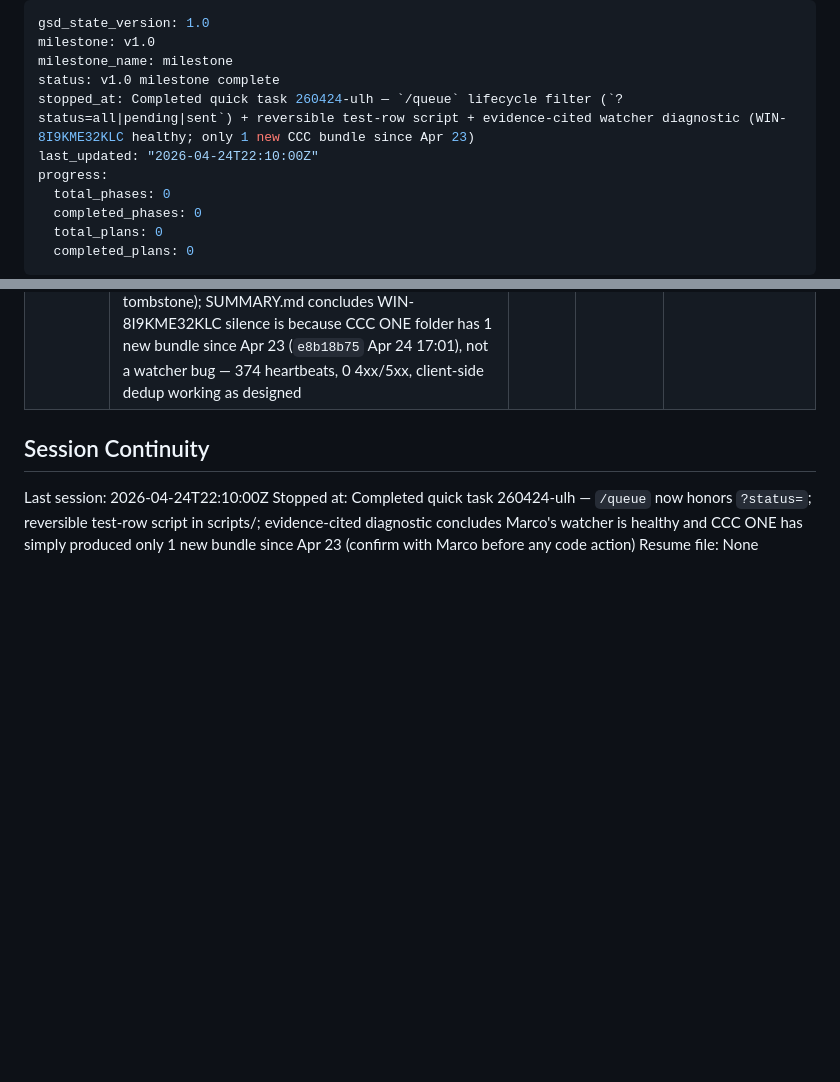
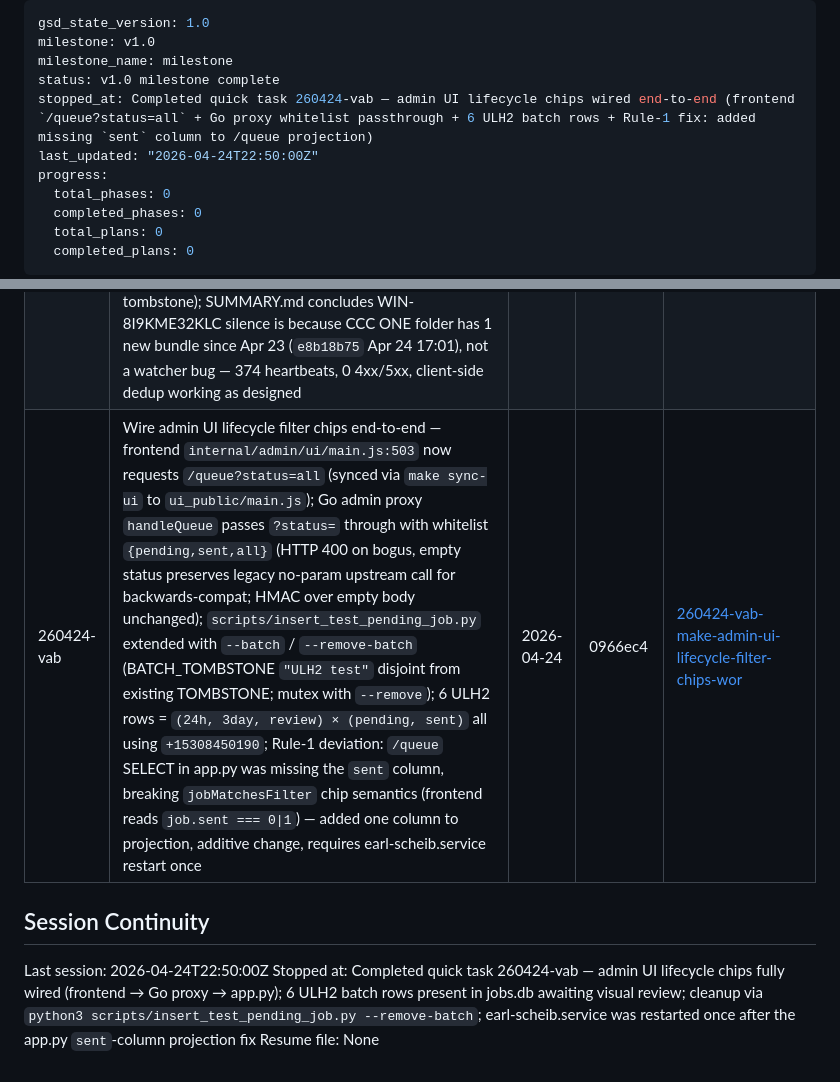
Before and after one commit to jaskarn78/earl-scheib-ems-watcher, a Markdown page: .planning/STATE.md, 2 parts joined by grey strips. Rendered like a GitHub page; blank space fills up the shorter version.

Commit message:
docs(260424-vab): record quick task in STATE.md, backfill Task 3 hash in SUMMARY

```diff
--- a/.planning/STATE.md
+++ b/.planning/STATE.md
@@ -3,8 +3,8 @@ gsd_state_version: 1.0
 milestone: v1.0
 milestone_name: milestone
 status: v1.0 milestone complete
-stopped_at: Completed quick task 260424-ulh — `/queue` lifecycle filter (`?status=all|pending|sent`) + reversible test-row script + evidence-cited watcher diagnostic (WIN-8I9KME32KLC healthy; only 1 new CCC bundle since Apr 23)
-last_updated: "2026-04-24T22:10:00Z"
+stopped_at: Completed quick task 260424-vab — admin UI lifecycle chips wired end-to-end (frontend `/queue?status=all` + Go proxy whitelist passthrough + 6 ULH2 batch rows + Rule-1 fix: added missing `sent` column to /queue projection)
+last_updated: "2026-04-24T22:50:00Z"
 progress:
   total_phases: 0
   completed_phases: 0
@@ -166,9 +166,10 @@ None yet.
 | 260424-lmf | Rebuild and redeploy EarlScheibWatcher-Setup.exe — fresh Windows build (Templates tab baked in, HMAC secret injected 3 matches), Inno Setup compile via amake/innosetup:latest, /tmp rezip; old live hash `8d586028e9c4143f` → new `d0be23a1e5a2aaa1`; /version + /download.exe confirmed serving new installer on-demand (no app.py restart needed); Marco's self-update loop primed to pull within ~7 min | 2026-04-24 | 4810e41 | [260424-lmf-rebuild-and-redeploy-earlscheibwatcher-s](./quick/260424-lmf-rebuild-and-redeploy-earlscheibwatcher-s/) |
 | 260424-oyk | Pre-stage Twilio WhatsApp-sandbox → production-SMS migration on branch `twilio-prod-sms-migration` — one-line `app.py:597` change (drop `whatsapp:` prefix so TWILIO_FROM is used as SMS sender as-is); branch pushed to origin, NOT merged to master; master still on sandbox path until user provides new ACCOUNT_SID/API_KEY/API_SECRET/TWILIO_FROM and flip-day runbook is executed | 2026-04-24 | 54cb771 | [260424-oyk-pre-stage-twilio-whatsapp-sandbox-to-pro](./quick/260424-oyk-pre-stage-twilio-whatsapp-sandbox-to-pro/) |
 | 260424-ulh | Fix `/queue` lifecycle filter + reversible test-row injector + evidence-cited Windows-watcher diagnostic — `GET /earlscheibconcord/queue?status=all\|pending\|sent` (default pending, backwards-compat; 400 on bogus); `scripts/insert_test_pending_job.py` (stdlib-only; 7d-future send_at survives IMMEDIATE_SEND; idempotent `--remove` via `"ULH test row"` tombstone); SUMMARY.md concludes WIN-8I9KME32KLC silence is because CCC ONE folder has 1 new bundle since Apr 23 (`e8b18b75` Apr 24 17:01), not a watcher bug — 374 heartbeats, 0 4xx/5xx, client-side dedup working as designed | 2026-04-24 | cab062b | [260424-ulh-fix-queue-filter-to-show-all-jobs-insert](./quick/260424-ulh-fix-queue-filter-to-show-all-jobs-insert/) |
+| 260424-vab | Wire admin UI lifecycle filter chips end-to-end — frontend `internal/admin/ui/main.js:503` now requests `/queue?status=all` (synced via `make sync-ui` to `ui_public/main.js`); Go admin proxy `handleQueue` passes `?status=` through with whitelist `{pending,sent,all}` (HTTP 400 on bogus, empty status preserves legacy no-param upstream call for backwards-compat; HMAC over empty body unchanged); `scripts/insert_test_pending_job.py` extended with `--batch` / `--remove-batch` (BATCH_TOMBSTONE `"ULH2 test"` disjoint from existing TOMBSTONE; mutex with `--remove`); 6 ULH2 rows = `(24h, 3day, review) × (pending, sent)` all using `+15308450190`; Rule-1 deviation: `/queue` SELECT in app.py was missing the `sent` column, breaking `jobMatchesFilter` chip semantics (frontend reads `job.sent === 0\|1`) — added one column to projection, additive change, requires earl-scheib.service restart once | 2026-04-24 | 0966ec4 | [260424-vab-make-admin-ui-lifecycle-filter-chips-wor](./quick/260424-vab-make-admin-ui-lifecycle-filter-chips-wor/) |
 
 ## Session Continuity
 
-Last session: 2026-04-24T22:10:00Z
-Stopped at: Completed quick task 260424-ulh — `/queue` now honors `?status=`; reversible test-row script in scripts/; evidence-cited diagnostic concludes Marco's watcher is healthy and CCC ONE has simply produced only 1 new bundle since Apr 23 (confirm with Marco before any code action)
+Last session: 2026-04-24T22:50:00Z
+Stopped at: Completed quick task 260424-vab — admin UI lifecycle chips fully wired (frontend → Go proxy → app.py); 6 ULH2 batch rows present in jobs.db awaiting visual review; cleanup via `python3 scripts/insert_test_pending_job.py --remove-batch`; earl-scheib.service was restarted once after the app.py `sent`-column projection fix
 Resume file: None
```
Also changed, not shown: 1 other file.
